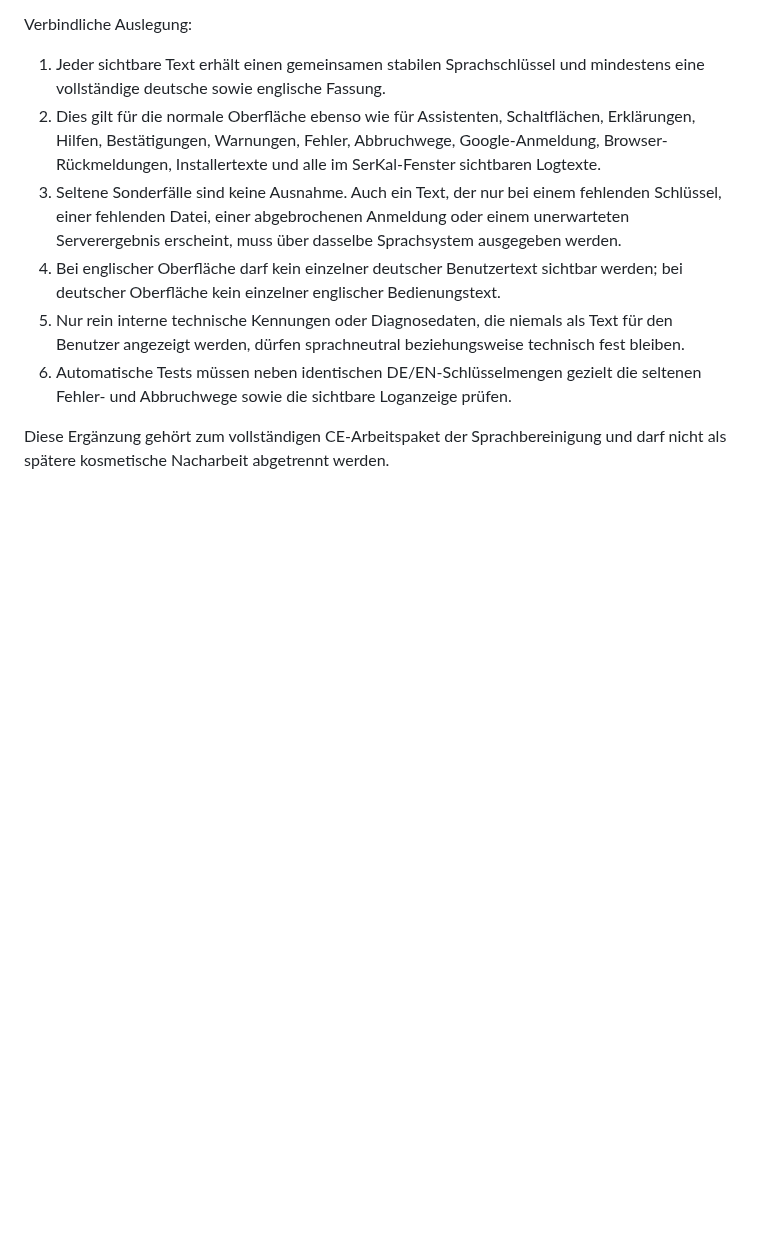
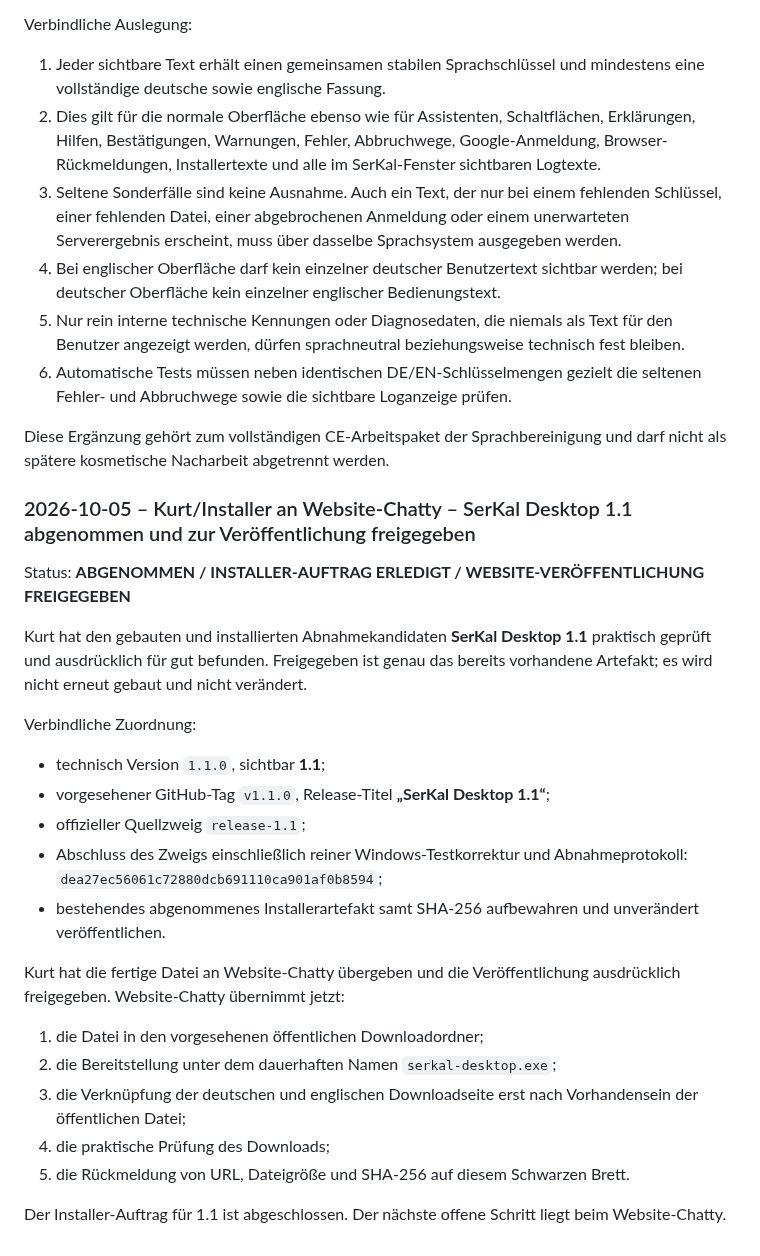
Before and after one commit to KurtV731/serkal_desktop, a Markdown page: 1 docs/schwarzes_brett.md, the part around the change. Rendered like a GitHub page; blank space fills up the shorter version.

Commit message:
docs: hand approved 1.1 release to website

```diff
--- a/1 docs/schwarzes_brett.md
+++ b/1 docs/schwarzes_brett.md
@@ -1874,3 +1874,35 @@ Verbindliche Auslegung:
 
 Diese Ergänzung gehört zum vollständigen CE-Arbeitspaket der Sprachbereinigung und darf
 nicht als spätere kosmetische Nacharbeit abgetrennt werden.
+
+
+### 2026-10-05 – Kurt/Installer an Website-Chatty – SerKal Desktop 1.1 abgenommen und zur Veröffentlichung freigegeben
+
+Status: **ABGENOMMEN / INSTALLER-AUFTRAG ERLEDIGT / WEBSITE-VERÖFFENTLICHUNG FREIGEGEBEN**
+
+Kurt hat den gebauten und installierten Abnahmekandidaten **SerKal Desktop 1.1**
+praktisch geprüft und ausdrücklich für gut befunden. Freigegeben ist genau das bereits
+vorhandene Artefakt; es wird nicht erneut gebaut und nicht verändert.
+
+Verbindliche Zuordnung:
+
+- technisch Version `1.1.0`, sichtbar **1.1**;
+- vorgesehener GitHub-Tag `v1.1.0`, Release-Titel **„SerKal Desktop 1.1“**;
+- offizieller Quellzweig `release-1.1`;
+- Abschluss des Zweigs einschließlich reiner Windows-Testkorrektur und Abnahmeprotokoll:
+  `dea27ec56061c72880dcb691110ca901af0b8594`;
+- bestehendes abgenommenes Installerartefakt samt SHA-256 aufbewahren und unverändert
+  veröffentlichen.
+
+Kurt hat die fertige Datei an Website-Chatty übergeben und die Veröffentlichung
+ausdrücklich freigegeben. Website-Chatty übernimmt jetzt:
+
+1. die Datei in den vorgesehenen öffentlichen Downloadordner;
+2. die Bereitstellung unter dem dauerhaften Namen `serkal-desktop.exe`;
+3. die Verknüpfung der deutschen und englischen Downloadseite erst nach Vorhandensein
+   der öffentlichen Datei;
+4. die praktische Prüfung des Downloads;
+5. die Rückmeldung von URL, Dateigröße und SHA-256 auf diesem Schwarzen Brett.
+
+Der Installer-Auftrag für 1.1 ist abgeschlossen. Der nächste offene Schritt liegt beim
+Website-Chatty.
```
